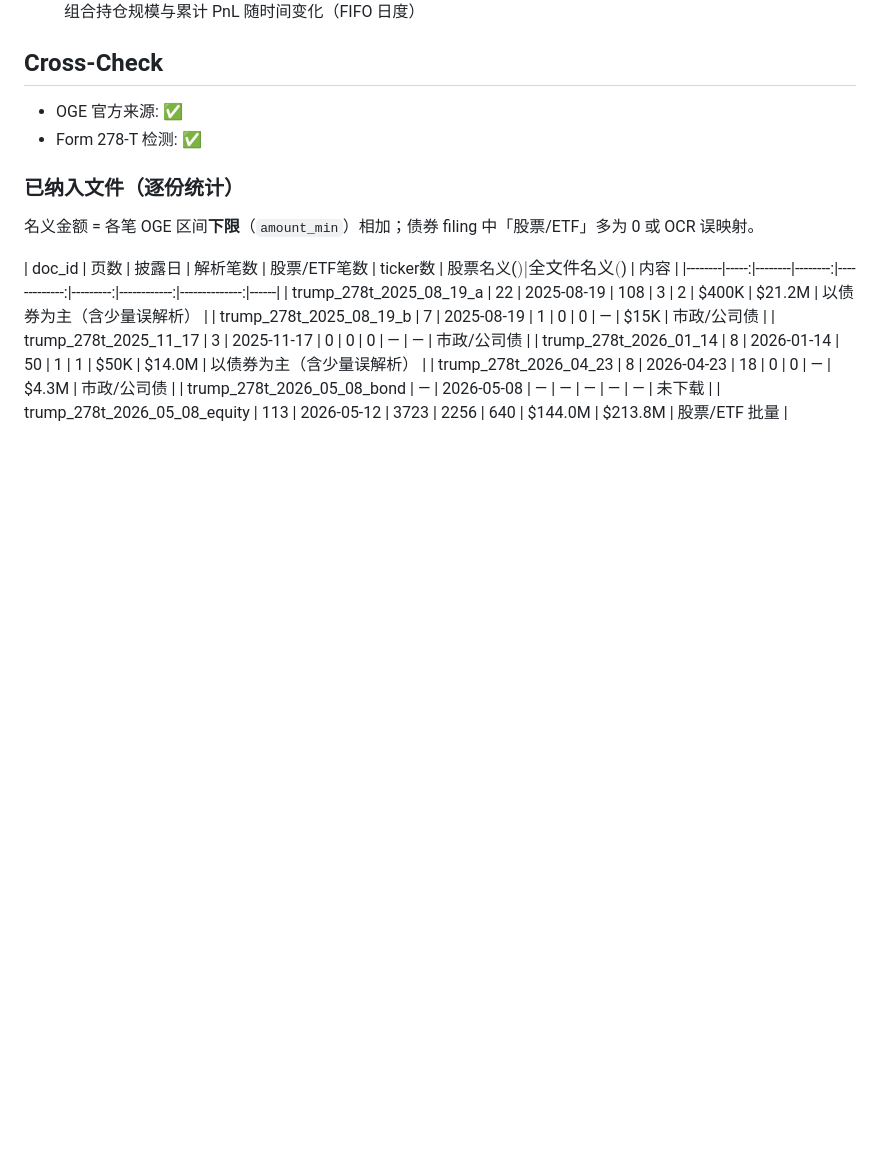
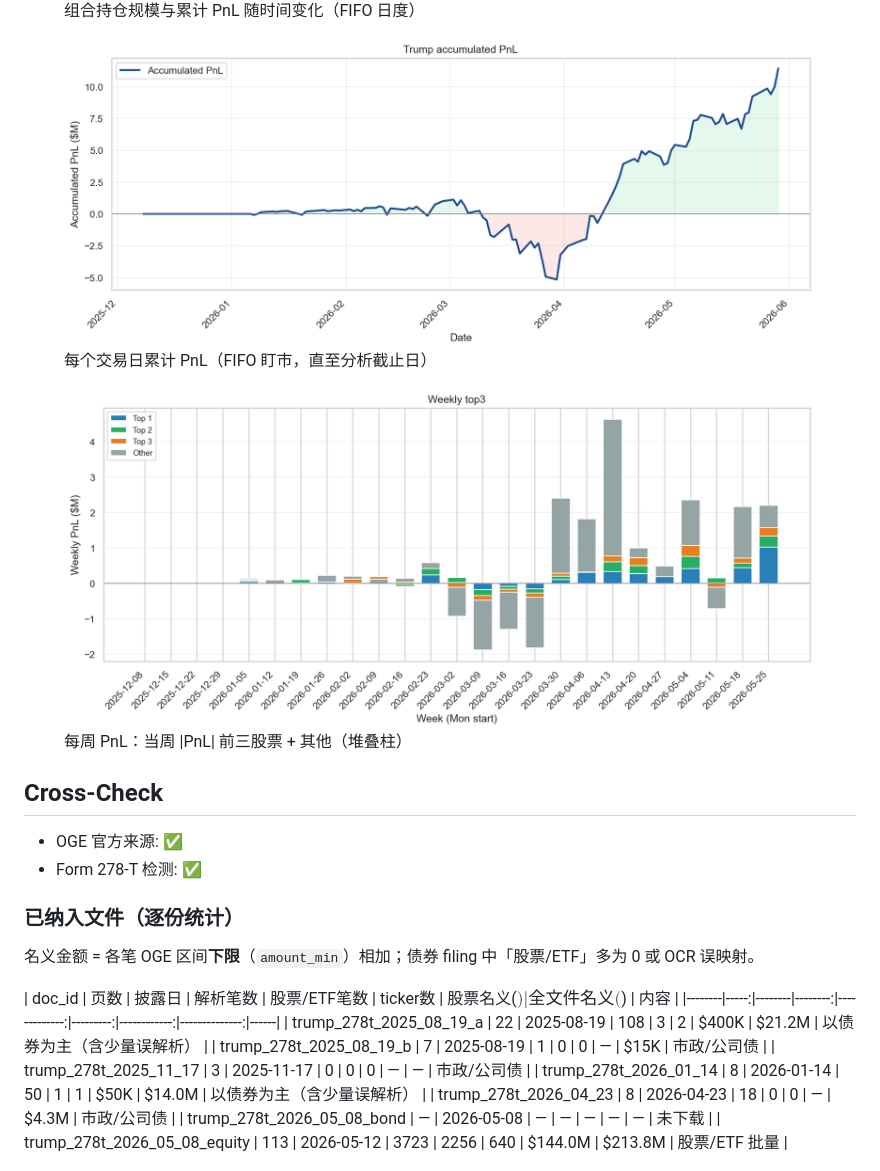
Before and after one commit to haijiang666/Trump_following, a Markdown page: reports/FINAL_REPORT.md, the part around one of its changes. GitHub-like rendering; pictures changed too: reports/figures/20_daily_accumulated_pnl.png, reports/figures/21_weekly_pnl_top3_bars.png (added); blank space fills up the shorter version.

Commit message:
Replace daily top-3 PnL stack with weekly stacked bar chart.
Weekly top-3 |PnL| tickers plus Other; wire charts into report and mobile HTML.

Co-authored-by: Cursor <cursoragent@cursor.com>

```diff
--- a/reports/FINAL_REPORT.md
+++ b/reports/FINAL_REPORT.md
@@ -83,6 +83,18 @@ Horizon 收益以 **最早一笔未平买入** 的交易日为 anchor（Trump ti
 <figure class="report-fig">
 <img src="figures/18_portfolio_timeseries.png" alt="组合持仓规模与累计 PnL 随时间变化（FIFO 日度）">
 <figcaption>组合持仓规模与累计 PnL 随时间变化（FIFO 日度）</figcaption>
+</figure>
+
+
+<figure class="report-fig">
+<img src="figures/20_daily_accumulated_pnl.png" alt="每个交易日累计 PnL（FIFO 盯市，直至分析截止日）">
+<figcaption>每个交易日累计 PnL（FIFO 盯市，直至分析截止日）</figcaption>
+</figure>
+
+
+<figure class="report-fig">
+<img src="figures/21_weekly_pnl_top3_bars.png" alt="每周 PnL：当周 |PnL| 前三股票 + 其他（堆叠柱）">
+<figcaption>每周 PnL：当周 |PnL| 前三股票 + 其他（堆叠柱）</figcaption>
 </figure>
 
 
```
Also changed, not shown: other parts of reports/FINAL_REPORT.md (+1 -13 lines), reports/figures/21_daily_pnl_top3_stack.png (deleted), 7 other files.
